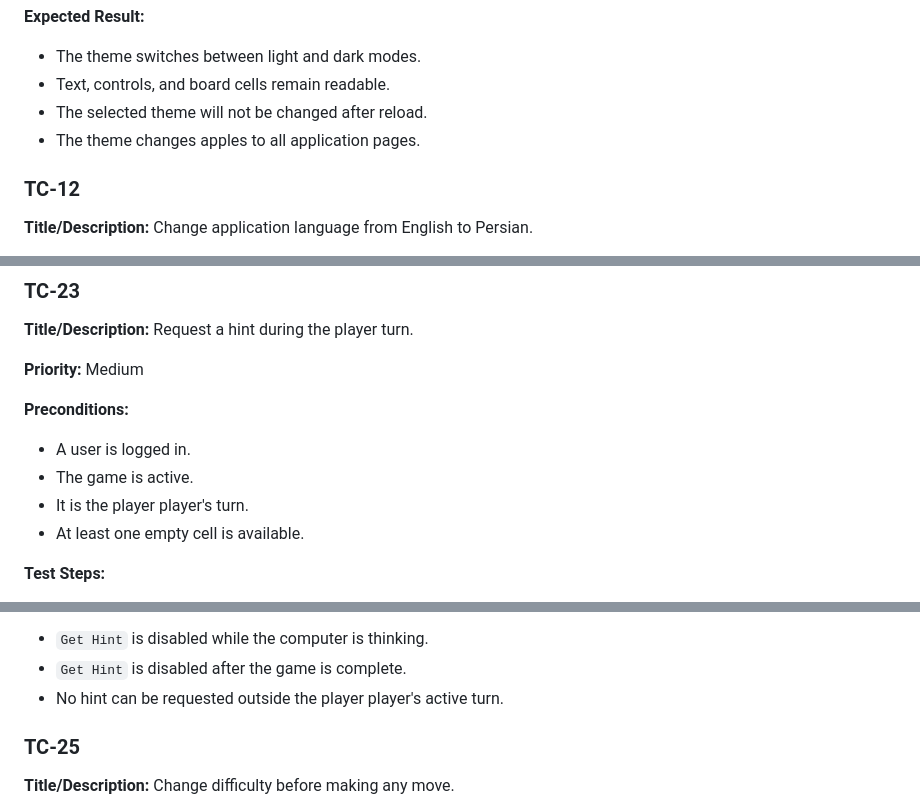
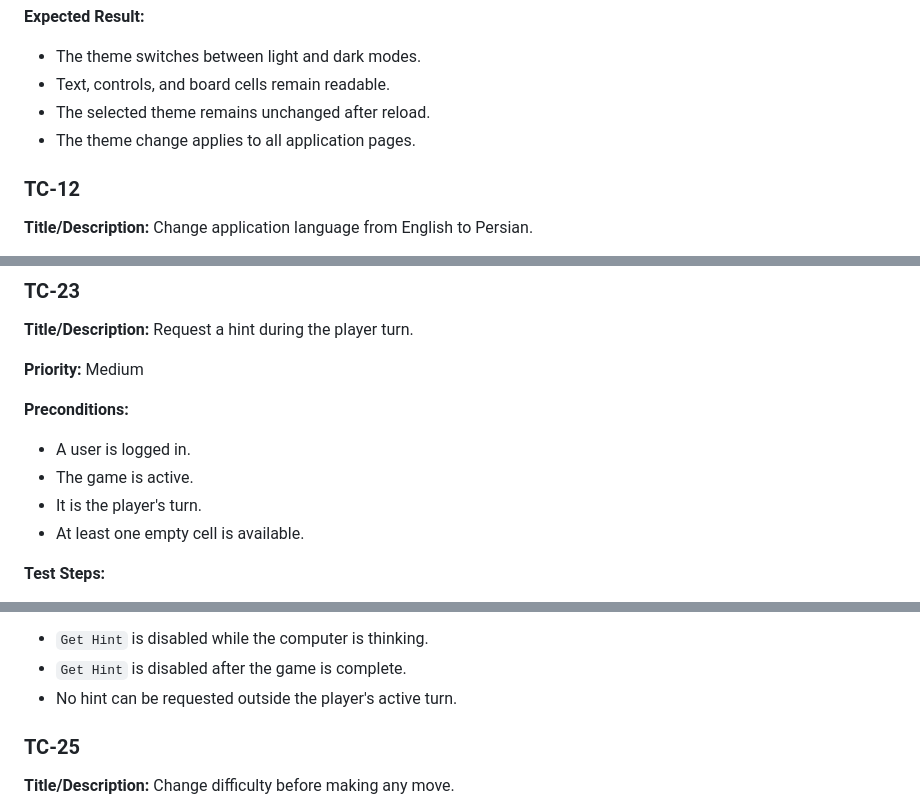
Before and after one commit to AghaAmil/sample-take-home-automation-task, a Markdown page: docs/TESTCASE.md, 3 parts joined by grey strips. GitHub-like rendering.

```diff
--- a/docs/TESTCASE.md
+++ b/docs/TESTCASE.md
@@ -216,8 +216,8 @@
 **Expected Result:**
 - The theme switches between light and dark modes.
 - Text, controls, and board cells remain readable.
-- The selected theme will not be changed after reload.
-- The theme changes apples to all application pages.
+- The selected theme remains unchanged after reload.
+- The theme change applies to all application pages.
 
 ### TC-12
 
@@ -464,7 +464,7 @@
 **Preconditions:**
 - A user is logged in.
 - The game is active.
-- It is the player player's turn.
+- It is the player's turn.
 - At least one empty cell is available.
 
 **Test Steps:**
@@ -495,7 +495,7 @@
 **Expected Result:**
 - `Get Hint` is disabled while the computer is thinking.
 - `Get Hint` is disabled after the game is complete.
-- No hint can be requested outside the player player's active turn.
+- No hint can be requested outside the player's active turn.
 
 ### TC-25
 
```
Also changed, not shown: other parts of docs/TESTCASE.md (+1 -1 lines), README.md (+1 -1 lines), docs/TESTPLAN.md (+5 -5 lines).
